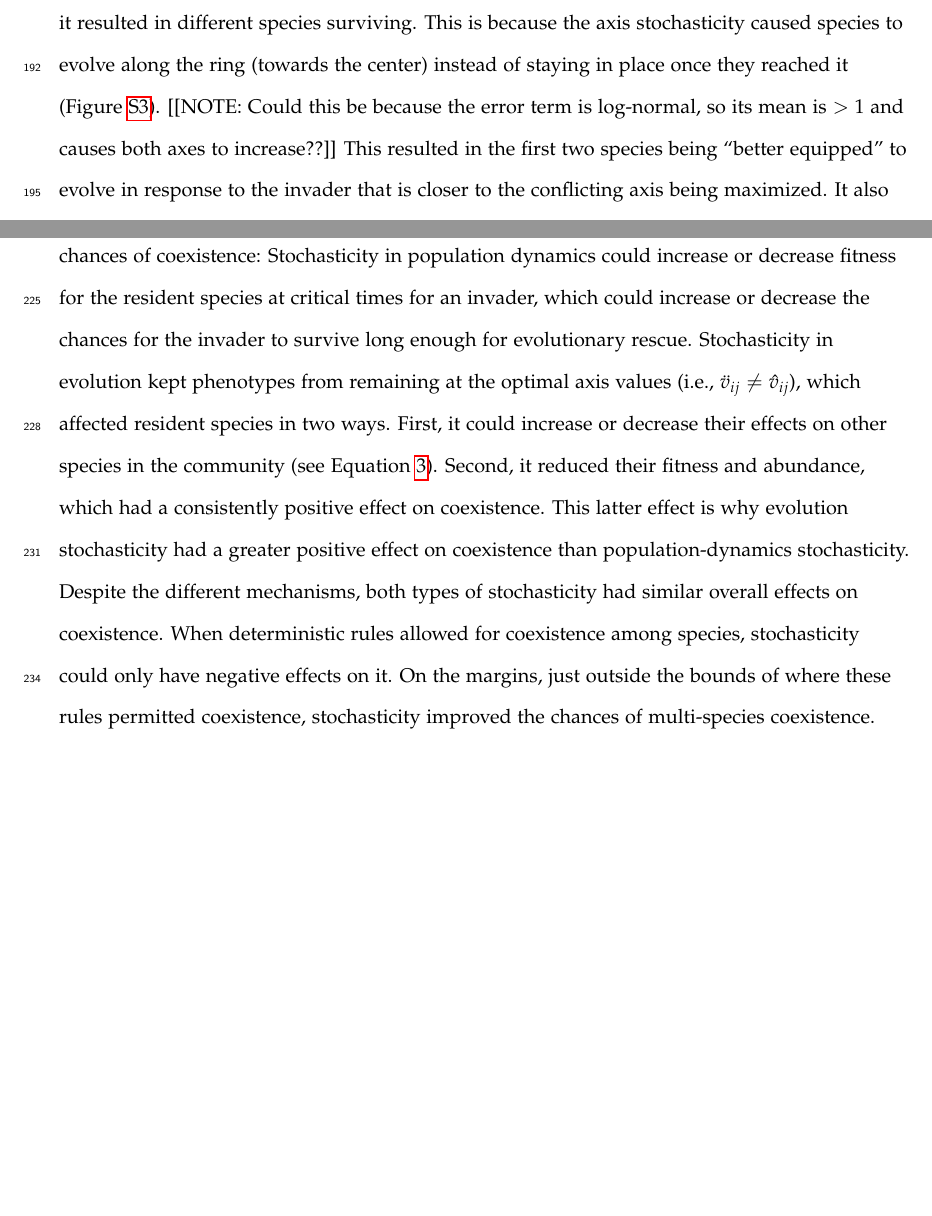
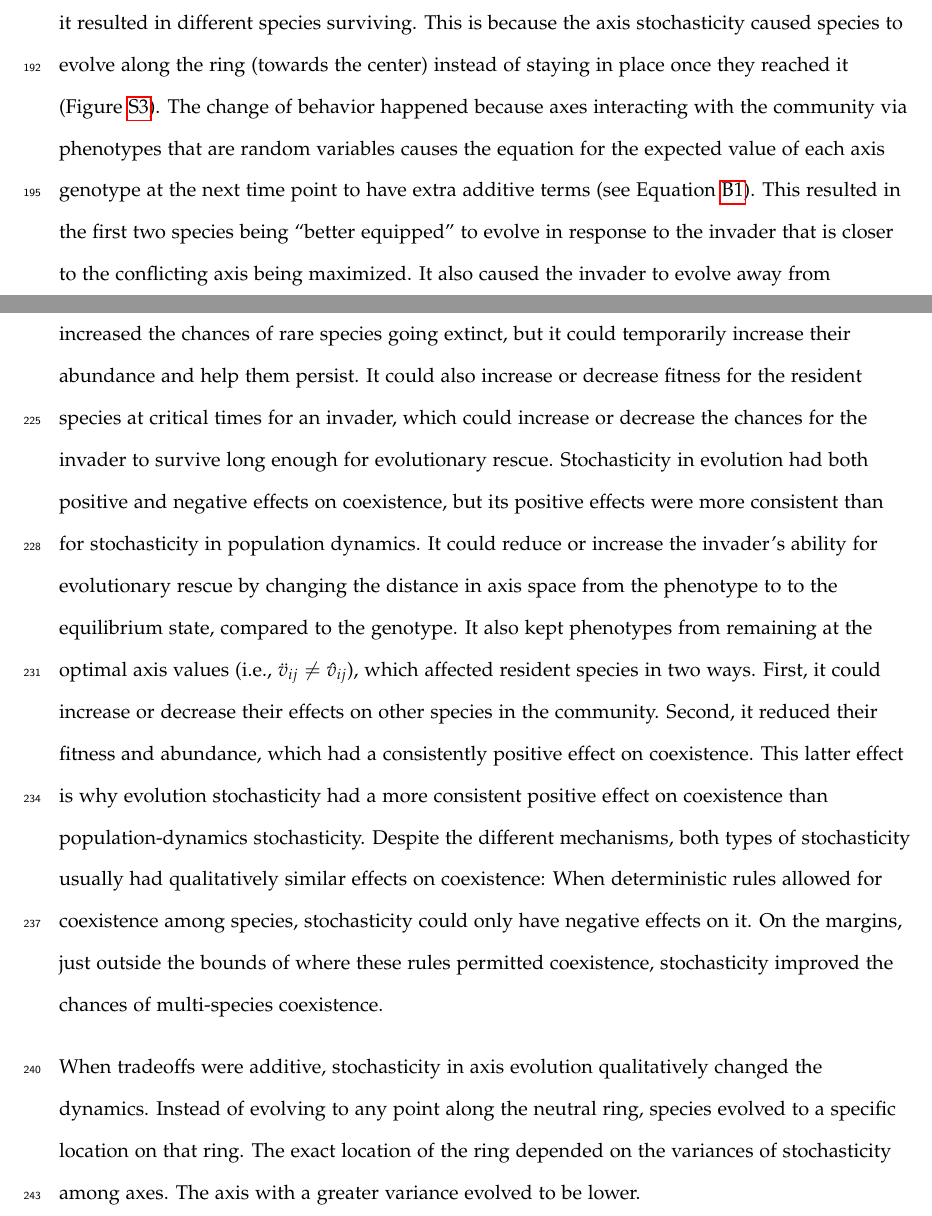
Before and after one commit to lucasnell/sauron_ms, a LaTeX document (__sauron.tex, which reads discussion.tex, results.tex): two parts of pages 12 and 14 of 43, joined at a grey line, cut so that both start at the same text, the shorter picture padded with empty space. Compiled offline with pdfLaTeX.

Commit message:
Small changed prior to editing methods for axes instead of traits.

```diff
--- a/discussion.tex
+++ b/discussion.tex
@@ -32,2 +22,0 @@ Stochasticity's effects on the relatively abundant resident species
-had varying effects on the chances of coexistence:
-Stochasticity in population dynamics could increase or decrease fitness for
@@ -34,21 +27,37 @@ Stochasticity in population dynamics could increase or decrease fitness for
+It increased the chances of rare species going extinct,
+but it could temporarily increase their abundance and help them persist.
+It could also increase or decrease fitness for
 the resident species at critical times for an invader, which
 could increase or decrease the chances for the invader to survive long enough
 for evolutionary rescue.
-Stochasticity in evolution kept phenotypes from remaining at the optimal
+Stochasticity in evolution had both positive and negative effects on
+coexistence, but its positive effects were more consistent than for stochasticity in
+population dynamics.
+It could reduce or increase the invader's ability for
+evolutionary rescue by changing the distance in axis space from the phenotype to
+to the equilibrium state, compared to the genotype.
+It also kept phenotypes from remaining at the optimal
 axis values (i.e., $\ddot{v}_{ij} \ne \hat{v}_{ij}$),
 which affected resident species in two ways.
-First, it could increase or decrease their effects on other species in the community
-(see Equation \ref{eq:competition}).
+First, it could increase or decrease their effects on other species in the community.
 Second, it reduced their fitness and abundance, which had a consistently
 positive effect on coexistence.
-This latter effect is why evolution stochasticity had a greater positive effect
+This latter effect is why evolution stochasticity had a more consistent positive effect
 on coexistence than population-dynamics stochasticity.
-Despite the different mechanisms, both types of stochasticity had similar
-overall effects on coexistence.
+Despite the different mechanisms, both types of stochasticity usually had qualitatively
+similar effects on coexistence:
 When deterministic rules allowed for coexistence among species,
 stochasticity could only have negative effects on it.
 On the margins, just outside the bounds of where these rules permitted coexistence,
 stochasticity improved the chances of multi-species coexistence.
+
+
+When tradeoffs were additive, stochasticity in axis evolution qualitatively changed
+the dynamics.
+Instead of evolving to any point along the neutral ring, species evolved to a specific
+location on that ring.
+The exact location of the ring depended on the variances of stochasticity among axes.
+The axis with a greater variance evolved to be lower.
 
 
 
--- a/results.tex
+++ b/results.tex
@@ -188,8 +188,11 @@ and it resulted in different species surviving.
 This is because the axis stochasticity caused species to evolve
 along the ring (towards the center) instead of staying in place once they
 reached it (Figure \ref{fig:cond-coexist-Vstoch-sit-v}).
-[[NOTE: Could this be because the error term is log-normal, so its mean is
-$> 1$ and causes both axes to increase??]]
+The change of behavior happened because axes interacting with the
+community via phenotypes that are
+random variables causes the equation for the expected value of each axis genotype at
+the next time point to have extra additive terms
+(see Equation \ref{eq:taylor-expansion-final}).
 This resulted in the first two species being ``better equipped'' to evolve in
 response to the invader that is closer to the conflicting axis being
 maximized.
```
Also changed, not shown: app_B.tex (+1 -0 lines), discussion.tex (16 more changed lines).
